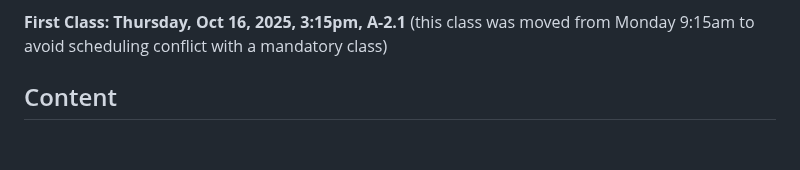
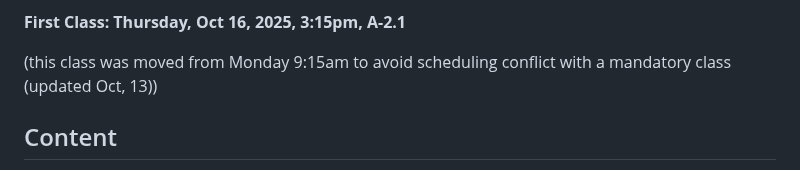
Before and after one commit to HassoPlattnerInstituteHCI/Algorithmic-Folding, a Markdown page: readme.md, the part around one of its changes. GitHub-like rendering; blank space fills up the shorter version.

```diff
--- a/readme.md
+++ b/readme.md
@@ -13,6 +17,7 @@
 
 **First Class: Thursday, Oct 16, 2025, 3:15pm, A-2.1**
-(this class was moved from Monday 9:15am to avoid scheduling conflict with a mandatory class)
+
+(this class was moved from Monday 9:15am to avoid scheduling conflict with a mandatory class (updated Oct, 13))
 
 ## Content
 
```
Also changed, not shown: other parts of readme.md (+7 -3 lines).
